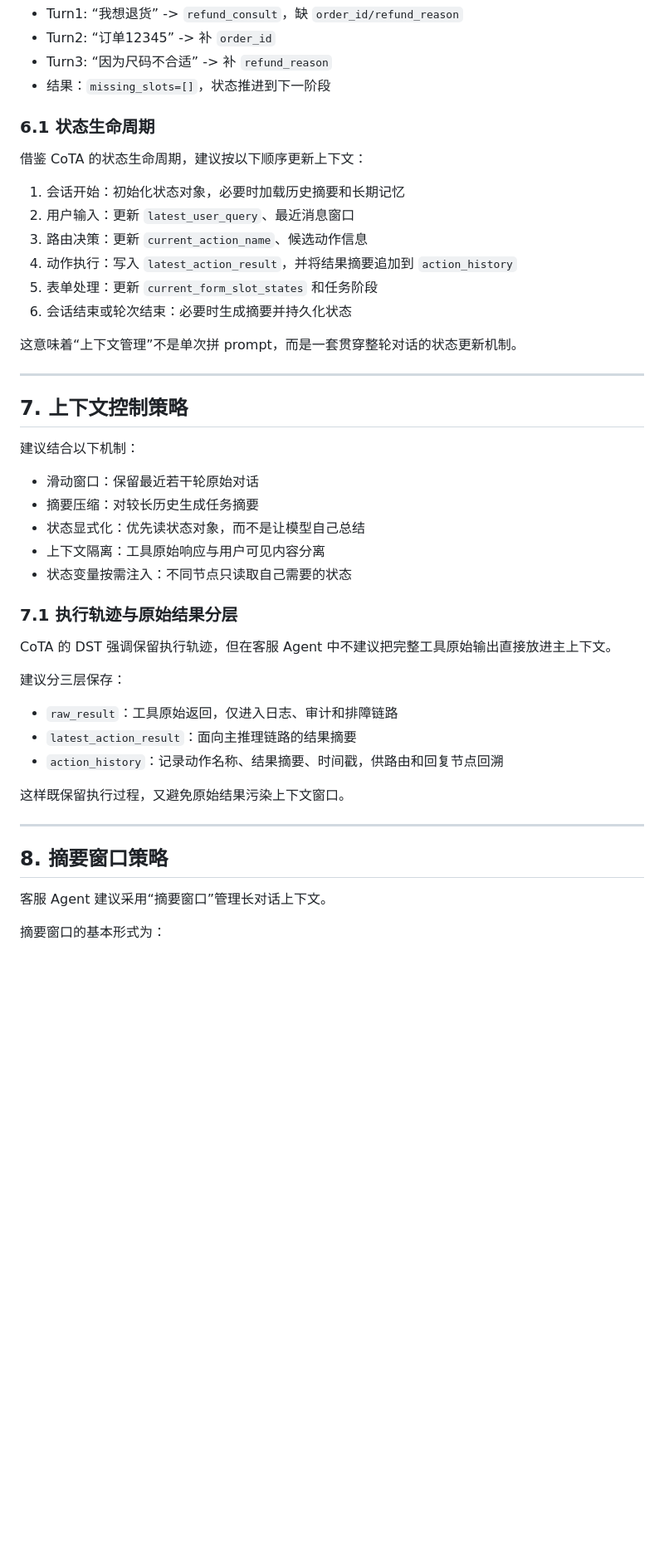
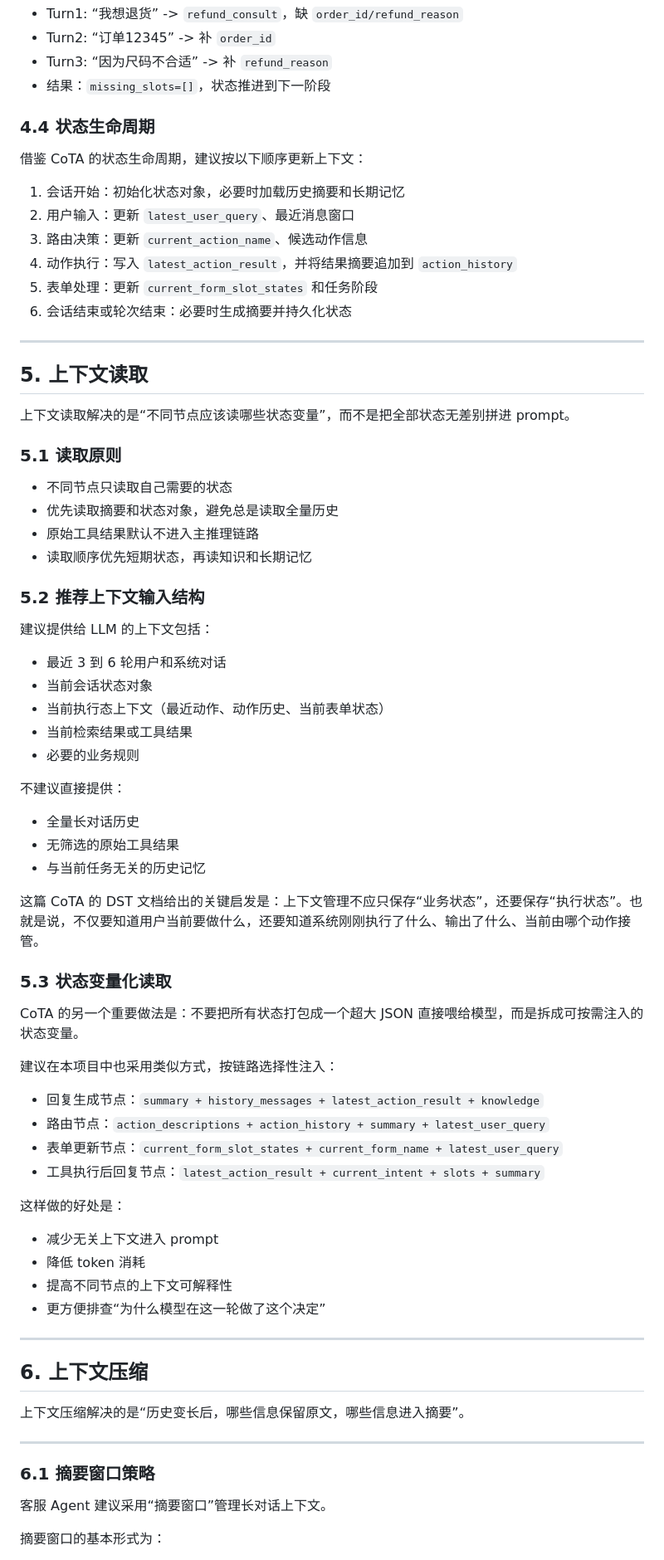
Before and after one commit to JCCGGKS/myagent, a Markdown page: template/07.2_上下文管理设计.md, the part around one of its changes. Shown at 83% size. Drawn GitHub-style; blank space fills up the shorter version.

```diff
--- a/template/07.2_上下文管理设计.md
+++ b/template/07.2_上下文管理设计.md
@@ -161,7 +141,7 @@ CoTA 的另一个重要做法是：不要把所有状态打包成一个超大 JS
 + Turn3: “因为尺码不合适” -> 补 `refund_reason`
 + 结果：`missing_slots=[]`，状态推进到下一阶段
 
-### 6.1 状态生命周期
+### 4.4 状态生命周期
 
 借鉴 CoTA 的状态生命周期，建议按以下顺序更新上下文：
 
@@ -172,35 +152,64 @@ CoTA 的另一个重要做法是：不要把所有状态打包成一个超大 JS
 5. 表单处理：更新 `current_form_slot_states` 和任务阶段
 6. 会话结束或轮次结束：必要时生成摘要并持久化状态
 
-这意味着“上下文管理”不是单次拼 prompt，而是一套贯穿整轮对话的状态更新机制。
+---
+
+## 5. 上下文读取
+
+上下文读取解决的是“不同节点应该读哪些状态变量”，而不是把全部状态无差别拼进 prompt。
+
+### 5.1 读取原则
+
++ 不同节点只读取自己需要的状态
++ 优先读取摘要和状态对象，避免总是读取全量历史
++ 原始工具结果默认不进入主推理链路
++ 读取顺序优先短期状态，再读知识和长期记忆
+
+### 5.2 推荐上下文输入结构
+
+建议提供给 LLM 的上下文包括：
+
++ 最近 3 到 6 轮用户和系统对话
++ 当前会话状态对象
++ 当前执行态上下文（最近动作、动作历史、当前表单状态）
++ 当前检索结果或工具结果
++ 必要的业务规则
+
+不建议直接提供：
+
++ 全量长对话历史
++ 无筛选的原始工具结果
++ 与当前任务无关的历史记忆
+
+这篇 CoTA 的 DST 文档给出的关键启发是：上下文管理不应只保存“业务状态”，还要保存“执行状态”。也就是说，不仅要知道用户当前要做什么，还要知道系统刚刚执行了什么、输出了什么、当前由哪个动作接管。
+
+### 5.3 状态变量化读取
+
+CoTA 的另一个重要做法是：不要把所有状态打包成一个超大 JSON 直接喂给模型，而是拆成可按需注入的状态变量。
+
+建议在本项目中也采用类似方式，按链路选择性注入：
+
++ 回复生成节点：`summary + history_messages + latest_action_result + knowledge`
++ 路由节点：`action_descriptions + action_history + summary + latest_user_query`
++ 表单更新节点：`current_form_slot_states + current_form_name + latest_user_query`
++ 工具执行后回复节点：`latest_action_result + current_intent + slots + summary`
+
+这样做的好处是：
+
++ 减少无关上下文进入 prompt
++ 降低 token 消耗
++ 提高不同节点的上下文可解释性
++ 更方便排查“为什么模型在这一轮做了这个决定”
 
 ---
 
-## 7. 上下文控制策略
+## 6. 上下文压缩
 
-建议结合以下机制：
-
-+ 滑动窗口：保留最近若干轮原始对话
-+ 摘要压缩：对较长历史生成任务摘要
-+ 状态显式化：优先读状态对象，而不是让模型自己总结
-+ 上下文隔离：工具原始响应与用户可见内容分离
-+ 状态变量按需注入：不同节点只读取自己需要的状态
-
-### 7.1 执行轨迹与原始结果分层
-
-CoTA 的 DST 强调保留执行轨迹，但在客服 Agent 中不建议把完整工具原始输出直接放进主上下文。
-
-建议分三层保存：
-
-+ `raw_result`：工具原始返回，仅进入日志、审计和排障链路
-+ `latest_action_result`：面向主推理链路的结果摘要
-+ `action_history`：记录动作名称、结果摘要、时间戳，供路由和回复节点回溯
-
-这样既保留执行过程，又避免原始结果污染上下文窗口。
+上下文压缩解决的是“历史变长后，哪些信息保留原文，哪些信息进入摘要”。
 
 ---
 
-## 8. 摘要窗口策略
+### 6.1 摘要窗口策略
 
 客服 Agent 建议采用“摘要窗口”管理长对话上下文。
 
```
Also changed, not shown: other parts of template/07.2_上下文管理设计.md (+78 -67 lines).
